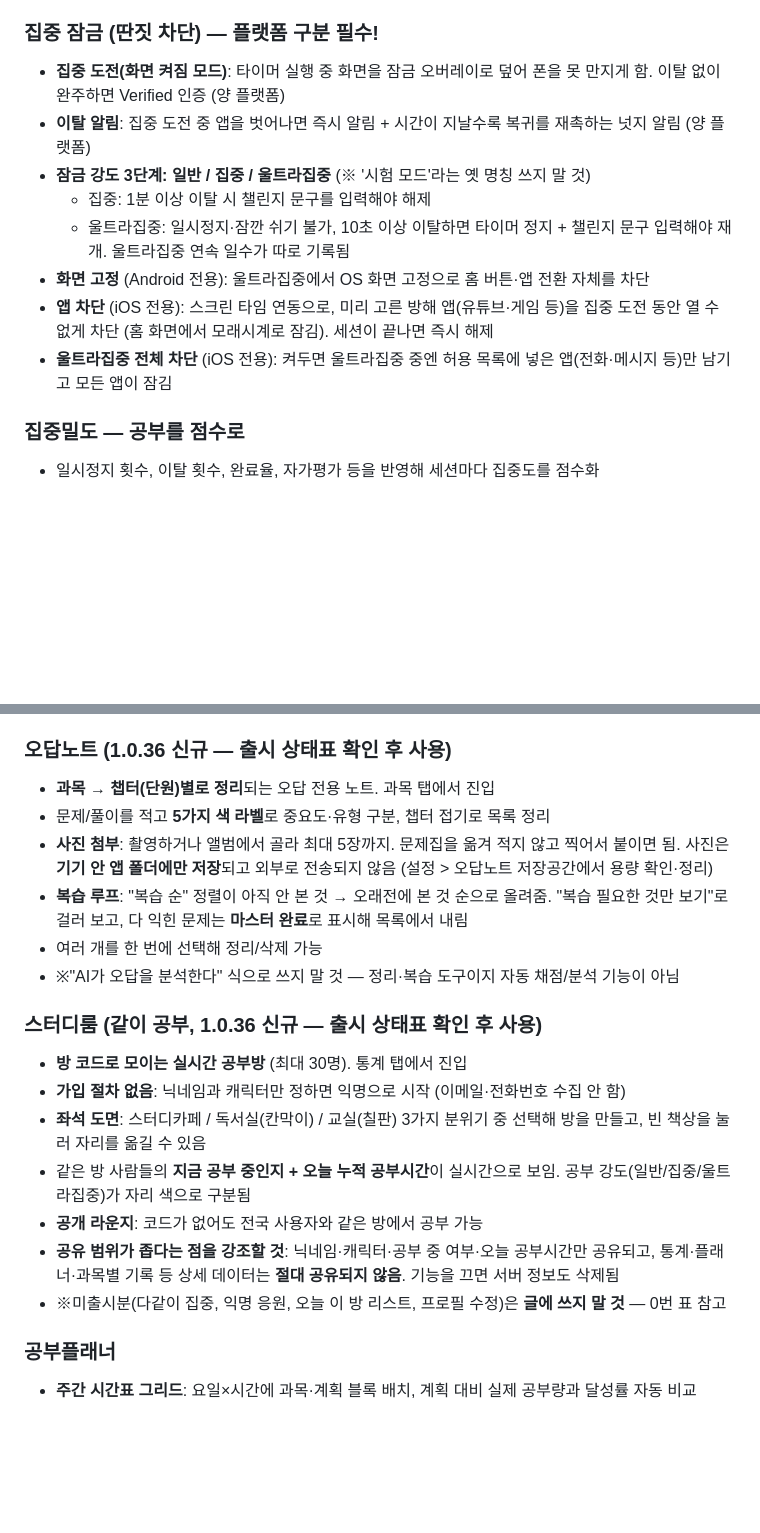
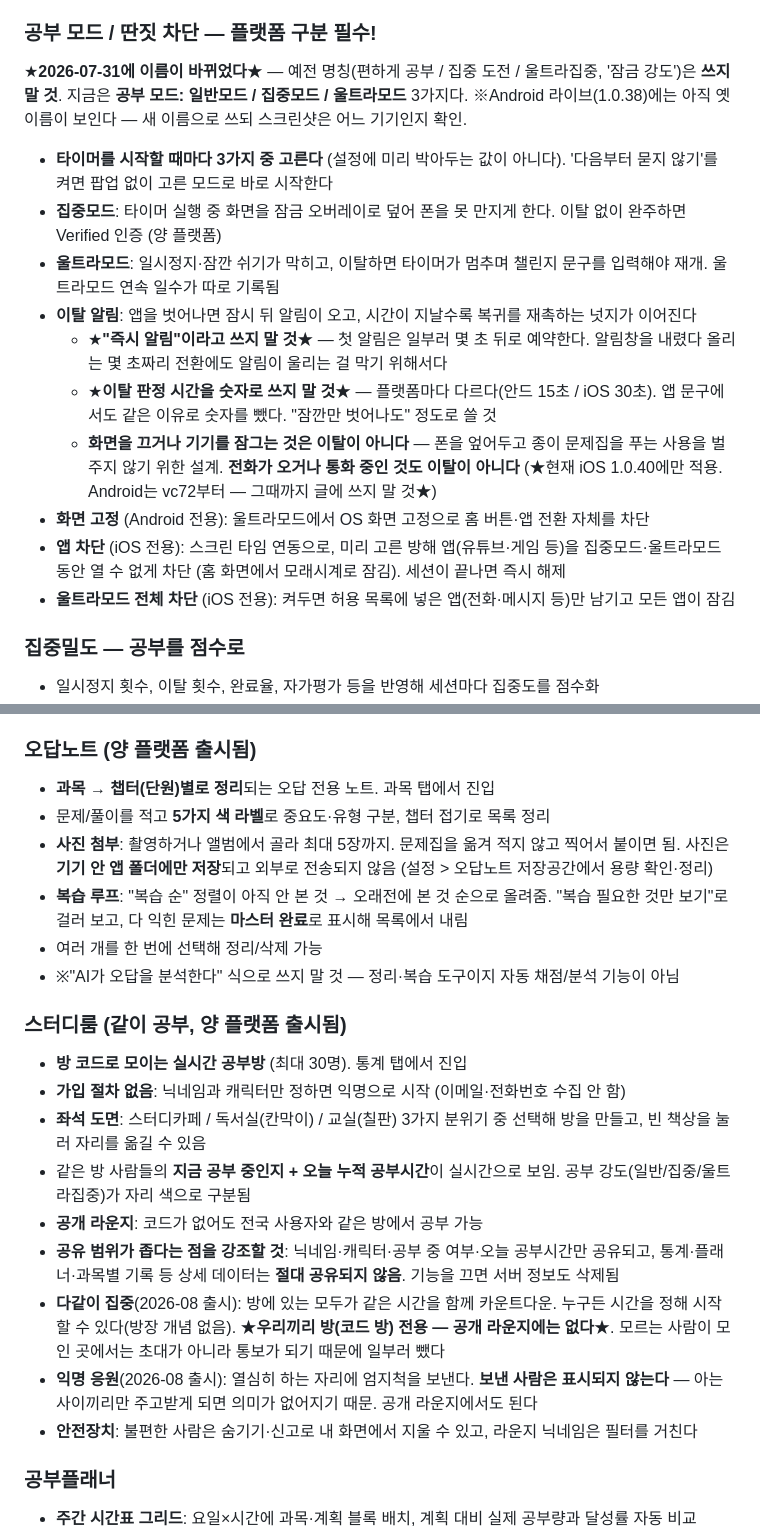
Before and after one commit to lds77/suneung-timer-native, a Markdown page: docs/blog-guide.md, 2 parts joined by grey strips. Rendered like a GitHub page; blank space fills up the shorter version.

```diff
--- a/docs/blog-guide.md
+++ b/docs/blog-guide.md
@@ -79,15 +99,30 @@
 - 백그라운드·잠금화면에서도 벽시계 기준으로 정확하게 측정됨 (앱을 꺼도 시간이 어긋나지 않음)
 - 과목별 공부 시간 자동 기록·누적
 
-### 집중 잠금 (딴짓 차단) — 플랫폼 구분 필수!
-- **집중 도전(화면 켜짐 모드)**: 타이머 실행 중 화면을 잠금 오버레이로 덮어 폰을 못 만지게 함. 이탈 없이 완주하면 Verified 인증 (양 플랫폼)
-- **이탈 알림**: 집중 도전 중 앱을 벗어나면 즉시 알림 + 시간이 지날수록 복귀를 재촉하는 넛지 알림 (양 플랫폼)
-- **잠금 강도 3단계: 일반 / 집중 / 울트라집중** (※ '시험 모드'라는 옛 명칭 쓰지 말 것)
-  - 집중: 1분 이상 이탈 시 챌린지 문구를 입력해야 해제
-  - 울트라집중: 일시정지·잠깐 쉬기 불가, 10초 이상 이탈하면 타이머 정지 + 챌린지 문구 입력해야 재개. 울트라집중 연속 일수가 따로 기록됨
-- **화면 고정** (Android 전용): 울트라집중에서 OS 화면 고정으로 홈 버튼·앱 전환 자체를 차단
-- **앱 차단** (iOS 전용): 스크린 타임 연동으로, 미리 고른 방해 앱(유튜브·게임 등)을 집중 도전 동안 열 수 없게 차단 (홈 화면에서 모래시계로 잠김). 세션이 끝나면 즉시 해제
-- **울트라집중 전체 차단** (iOS 전용): 켜두면 울트라집중 중엔 허용 목록에 넣은 앱(전화·메시지 등)만 남기고 모든 앱이 잠김
+### 공부 모드 / 딴짓 차단 — 플랫폼 구분 필수!
+
+★**2026-07-31에 이름이 바뀌었다**★ — 예전 명칭(편하게 공부 / 집중 도전 / 울트라집중,
+'잠금 강도')은 **쓰지 말 것**. 지금은 **공부 모드: 일반모드 / 집중모드 / 울트라모드** 3가지다.
+※Android 라이브(1.0.38)에는 아직 옛 이름이 보인다 — 새 이름으로 쓰되 스크린샷은 어느 기기인지 확인.
+
+- **타이머를 시작할 때마다 3가지 중 고른다** (설정에 미리 박아두는 값이 아니다).
+  '다음부터 묻지 않기'를 켜면 팝업 없이 고른 모드로 바로 시작한다
+- **집중모드**: 타이머 실행 중 화면을 잠금 오버레이로 덮어 폰을 못 만지게 한다.
+  이탈 없이 완주하면 Verified 인증 (양 플랫폼)
+- **울트라모드**: 일시정지·잠깐 쉬기가 막히고, 이탈하면 타이머가 멈추며 챌린지 문구를 입력해야 재개.
+  울트라모드 연속 일수가 따로 기록됨
+- **이탈 알림**: 앱을 벗어나면 잠시 뒤 알림이 오고, 시간이 지날수록 복귀를 재촉하는 넛지가 이어진다
+  - ★**"즉시 알림"이라고 쓰지 말 것**★ — 첫 알림은 일부러 몇 초 뒤로 예약한다.
+    알림창을 내렸다 올리는 몇 초짜리 전환에도 알림이 울리는 걸 막기 위해서다
+  - ★**이탈 판정 시간을 숫자로 쓰지 말 것**★ — 플랫폼마다 다르다(안드 15초 / iOS 30초).
+    앱 문구에서도 같은 이유로 숫자를 뺐다. "잠깐만 벗어나도" 정도로 쓸 것
+  - **화면을 끄거나 기기를 잠그는 것은 이탈이 아니다** — 폰을 엎어두고 종이 문제집을 푸는
+    사용을 벌주지 않기 위한 설계. **전화가 오거나 통화 중인 것도 이탈이 아니다**
+    (★현재 iOS 1.0.40에만 적용. Android는 vc72부터 — 그때까지 글에 쓰지 말 것★)
+- **화면 고정** (Android 전용): 울트라모드에서 OS 화면 고정으로 홈 버튼·앱 전환 자체를 차단
+- **앱 차단** (iOS 전용): 스크린 타임 연동으로, 미리 고른 방해 앱(유튜브·게임 등)을
+  집중모드·울트라모드 동안 열 수 없게 차단 (홈 화면에서 모래시계로 잠김). 세션이 끝나면 즉시 해제
+- **울트라모드 전체 차단** (iOS 전용): 켜두면 허용 목록에 넣은 앱(전화·메시지 등)만 남기고 모든 앱이 잠김
 
 ### 집중밀도 — 공부를 점수로
 - 일시정지 횟수, 이탈 횟수, 완료율, 자가평가 등을 반영해 세션마다 집중도를 점수화
@@ -101,7 +136,7 @@
 - **집중 시작**: 할 일에서 버튼 한 번으로 그 할 일 타이머 시작 → 공부를 마치면 완료 체크까지 이어지고 공부한 시간이 할 일에 누적 표시
 - 오늘 못 한 할 일은 "내일로" 미루기 가능
 
-### 오답노트 (1.0.36 신규 — 출시 상태표 확인 후 사용)
+### 오답노트 (양 플랫폼 출시됨)
 - **과목 → 챕터(단원)별로 정리**되는 오답 전용 노트. 과목 탭에서 진입
 - 문제/풀이를 적고 **5가지 색 라벨**로 중요도·유형 구분, 챕터 접기로 목록 정리
 - **사진 첨부**: 촬영하거나 앨범에서 골라 최대 5장까지. 문제집을 옮겨 적지 않고 찍어서 붙이면 됨.
@@ -111,7 +146,7 @@
 - 여러 개를 한 번에 선택해 정리/삭제 가능
 - ※"AI가 오답을 분석한다" 식으로 쓰지 말 것 — 정리·복습 도구이지 자동 채점/분석 기능이 아님
 
-### 스터디룸 (같이 공부, 1.0.36 신규 — 출시 상태표 확인 후 사용)
+### 스터디룸 (같이 공부, 양 플랫폼 출시됨)
 - **방 코드로 모이는 실시간 공부방** (최대 30명). 통계 탭에서 진입
 - **가입 절차 없음**: 닉네임과 캐릭터만 정하면 익명으로 시작 (이메일·전화번호 수집 안 함)
 - **좌석 도면**: 스터디카페 / 독서실(칸막이) / 교실(칠판) 3가지 분위기 중 선택해 방을 만들고,
@@ -121,7 +156,13 @@
 - **공개 라운지**: 코드가 없어도 전국 사용자와 같은 방에서 공부 가능
 - **공유 범위가 좁다는 점을 강조할 것**: 닉네임·캐릭터·공부 중 여부·오늘 공부시간만 공유되고,
   통계·플래너·과목별 기록 등 상세 데이터는 **절대 공유되지 않음**. 기능을 끄면 서버 정보도 삭제됨
-- ※미출시분(다같이 집중, 익명 응원, 오늘 이 방 리스트, 프로필 수정)은 **글에 쓰지 말 것** — 0번 표 참고
+- **다같이 집중**(2026-08 출시): 방에 있는 모두가 같은 시간을 함께 카운트다운.
+  누구든 시간을 정해 시작할 수 있다(방장 개념 없음).
+  ★**우리끼리 방(코드 방) 전용 — 공개 라운지에는 없다**★. 모르는 사람이 모인 곳에서는
+  초대가 아니라 통보가 되기 때문에 일부러 뺐다
+- **익명 응원**(2026-08 출시): 열심히 하는 자리에 엄지척을 보낸다. **보낸 사람은 표시되지 않는다** —
+  아는 사이끼리만 주고받게 되면 의미가 없어지기 때문. 공개 라운지에서도 된다
+- **안전장치**: 불편한 사람은 숨기기·신고로 내 화면에서 지울 수 있고, 라운지 닉네임은 필터를 거친다
 
 ### 공부플래너
 - **주간 시간표 그리드**: 요일×시간에 과목·계획 블록 배치, 계획 대비 실제 공부량과 달성률 자동 비교
```
Also changed, not shown: other parts of docs/blog-guide.md (+47 -12 lines).
